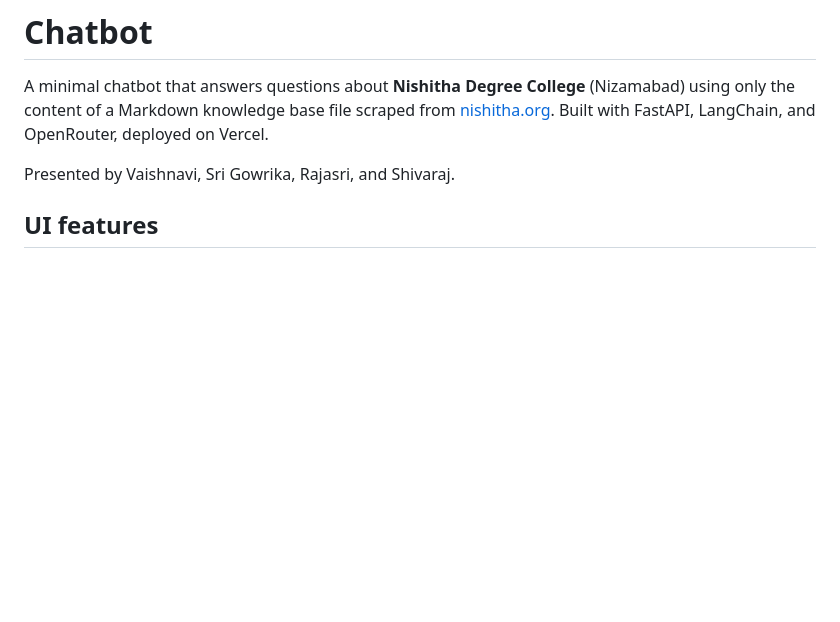
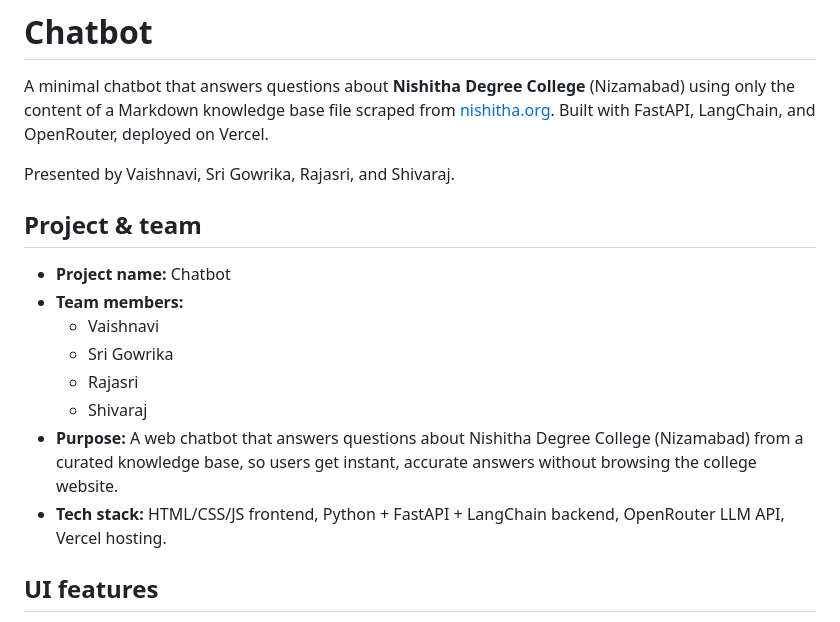
Before and after one commit to cedillarack/chatbot, a Markdown page: README.md, the part around the change. Rendered like a GitHub page; blank space fills up the shorter version.

Commit message:
docs: add project and team details to README

```diff
--- a/README.md
+++ b/README.md
@@ -6,6 +6,20 @@ from [nishitha.org](https://nishitha.org). Built with FastAPI, LangChain, and
 OpenRouter, deployed on Vercel.
 
 Presented by Vaishnavi, Sri Gowrika, Rajasri, and Shivaraj.
+
+## Project & team
+
+- **Project name:** Chatbot
+- **Team members:**
+  - Vaishnavi
+  - Sri Gowrika
+  - Rajasri
+  - Shivaraj
+- **Purpose:** A web chatbot that answers questions about Nishitha Degree
+  College (Nizamabad) from a curated knowledge base, so users get instant,
+  accurate answers without browsing the college website.
+- **Tech stack:** HTML/CSS/JS frontend, Python + FastAPI + LangChain backend,
+  OpenRouter LLM API, Vercel hosting.
 
 ## UI features
 
```
